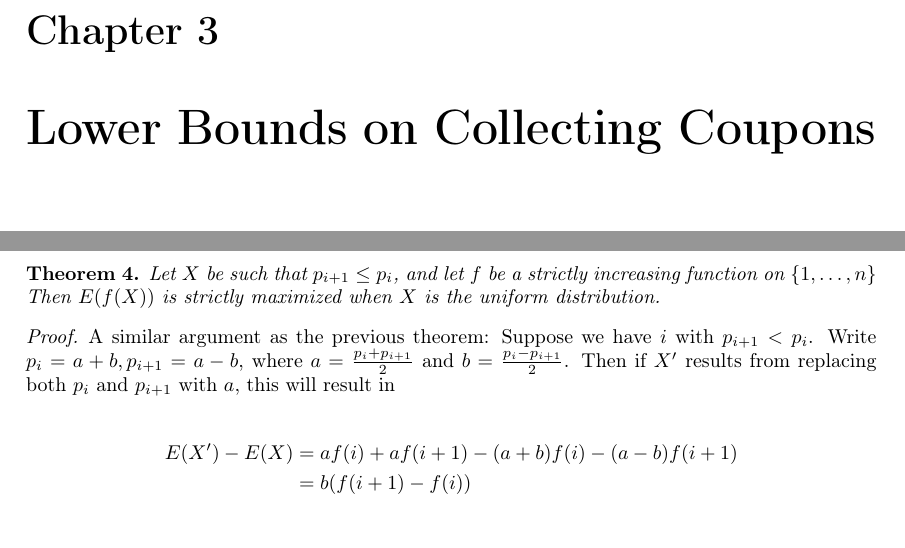
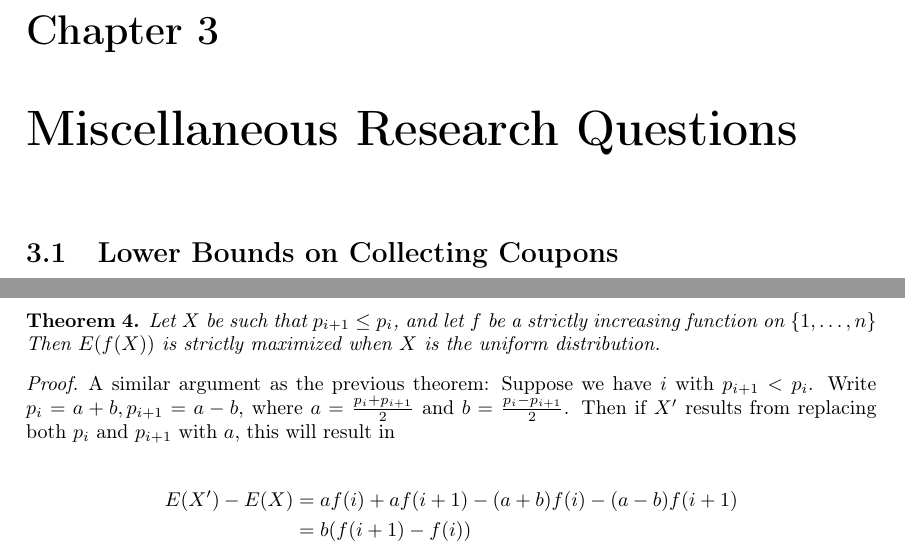
Before and after one commit to DRMacIver/research-notebook, a LaTeX thesis (notes.tex): two parts of pages 11 and 13 of 15, joined at a grey line, cut so that both start at the same text. Compiled offline with pdfLaTeX.

Commit message:
Sectionize this

```diff
--- a/notes.tex
+++ b/notes.tex
@@ -307,7 +307,9 @@ Where the conversion of the infinite sum to the limit works because for every \(
 and the final limit is calculated because \(0 \leq \sum\limits_{n = k}^{m + k} \frac{1}{n + m} \leq \frac{m}{n}\).
 \end{proof}
 
-\chapter{Lower Bounds on Collecting Coupons}
+\chapter{Miscellaneous Research Questions}
+
+\section{Lower Bounds on Collecting Coupons}
 
 Given the setup of Section~\ref{sec:coupons} for the non-uniform coupon collector problem,
 here is an investigation into lower bounds on the expected waiting time for a complete set of coupons.
```
